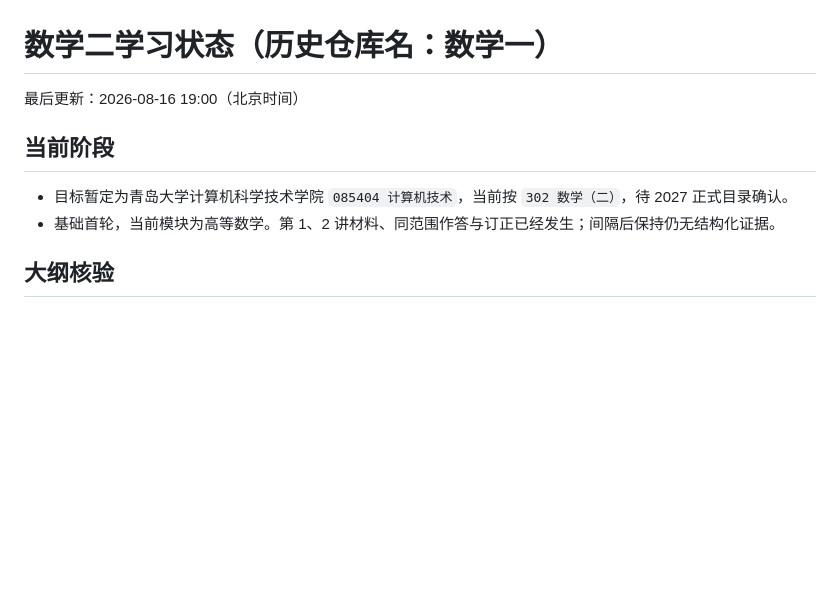
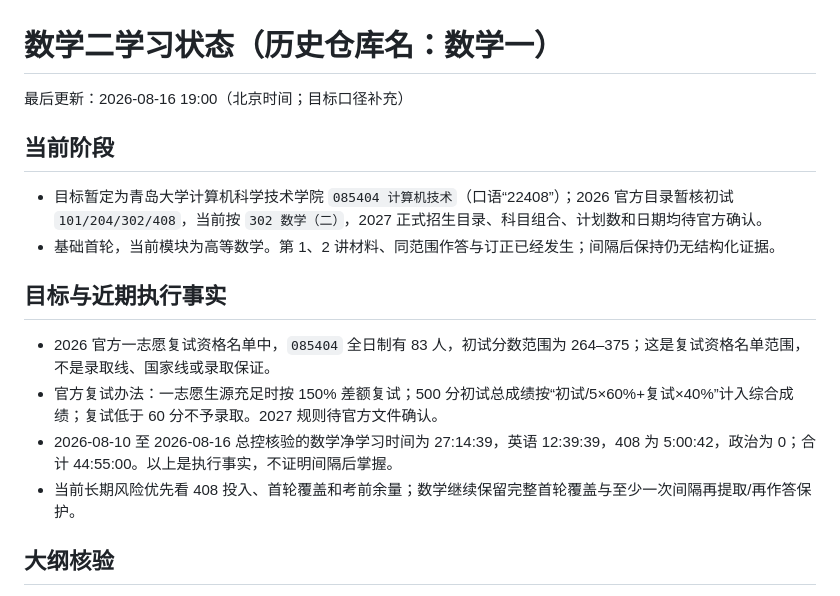
Before and after one commit to Evan-Joseph/math2-flashcards, a Markdown page: 00_学习状态.md, the part around the change. GitHub-like rendering; blank space fills up the shorter version.

Commit message:
docs: align math state with 22408 target

```diff
--- a/00_学习状态.md
+++ b/00_学习状态.md
@@ -1,11 +1,18 @@
 # 数学二学习状态（历史仓库名：数学一）
 
-最后更新：2026-08-16 19:00（北京时间）
+最后更新：2026-08-16 19:00（北京时间；目标口径补充）
 
 ## 当前阶段
 
-- 目标暂定为青岛大学计算机科学技术学院 `085404 计算机技术`，当前按 `302 数学（二）`，待 2027 正式目录确认。
+- 目标暂定为青岛大学计算机科学技术学院 `085404 计算机技术`（口语“22408”）；2026 官方目录暂核初试 `101/204/302/408`，当前按 `302 数学（二）`，2027 正式招生目录、科目组合、计划数和日期均待官方确认。
 - 基础首轮，当前模块为高等数学。第 1、2 讲材料、同范围作答与订正已经发生；间隔后保持仍无结构化证据。
+
+## 目标与近期执行事实
+
+- 2026 官方一志愿复试资格名单中，`085404` 全日制有 83 人，初试分数范围为 264–375；这是复试资格名单范围，不是录取线、国家线或录取保证。
+- 官方复试办法：一志愿生源充足时按 150% 差额复试；500 分初试总成绩按“初试/5×60%+复试×40%”计入综合成绩；复试低于 60 分不予录取。2027 规则待官方文件确认。
+- 2026-08-10 至 2026-08-16 总控核验的数学净学习时间为 27:14:39，英语 12:39:39，408 为 5:00:42，政治为 0；合计 44:55:00。以上是执行事实，不证明间隔后掌握。
+- 当前长期风险优先看 408 投入、首轮覆盖和考前余量；数学继续保留完整首轮覆盖与至少一次间隔再提取/再作答保护。
 
 ## 大纲核验
 
```
